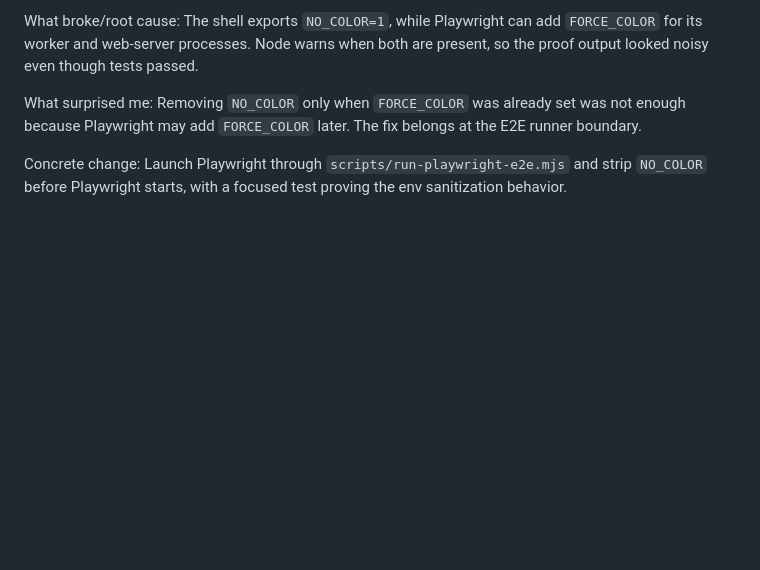
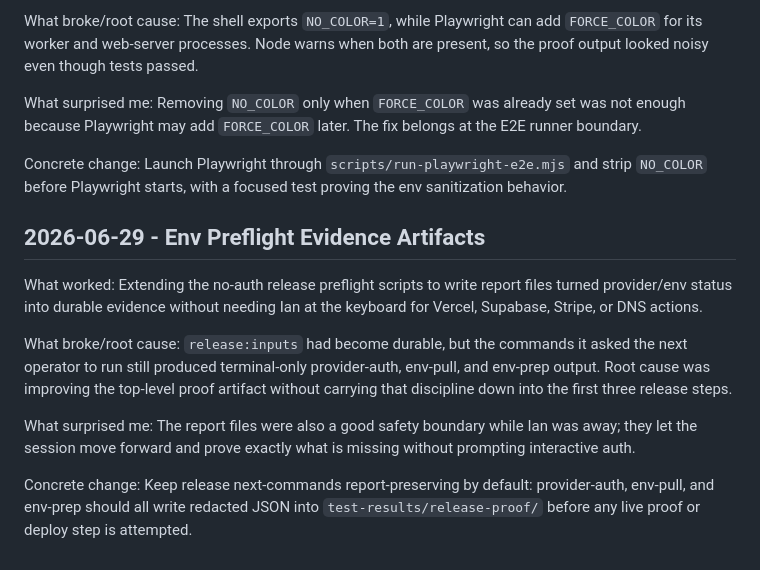
Before and after one commit to TheRefreshCNFT/webot-site, a Markdown page: .handoffs/REFLECTIONS.md, the part around the change. Rendered like a GitHub page; blank space fills up the shorter version.

```diff
--- a/.handoffs/REFLECTIONS.md
+++ b/.handoffs/REFLECTIONS.md
@@ -324,3 +324,23 @@ at the E2E runner boundary.
 Concrete change: Launch Playwright through `scripts/run-playwright-e2e.mjs` and
 strip `NO_COLOR` before Playwright starts, with a focused test proving the env
 sanitization behavior.
+
+## 2026-06-29 - Env Preflight Evidence Artifacts
+
+What worked: Extending the no-auth release preflight scripts to write report
+files turned provider/env status into durable evidence without needing Ian at
+the keyboard for Vercel, Supabase, Stripe, or DNS actions.
+
+What broke/root cause: `release:inputs` had become durable, but the commands it
+asked the next operator to run still produced terminal-only provider-auth,
+env-pull, and env-prep output. Root cause was improving the top-level proof
+artifact without carrying that discipline down into the first three release
+steps.
+
+What surprised me: The report files were also a good safety boundary while Ian
+was away; they let the session move forward and prove exactly what is missing
+without prompting interactive auth.
+
+Concrete change: Keep release next-commands report-preserving by default:
+provider-auth, env-pull, and env-prep should all write redacted JSON into
+`test-results/release-proof/` before any live proof or deploy step is attempted.
```
Also changed, not shown: .handoffs/CURRENT_STATE.md (+49 -0 lines), ACTIVE_STATE.md (+2 -1 lines).
